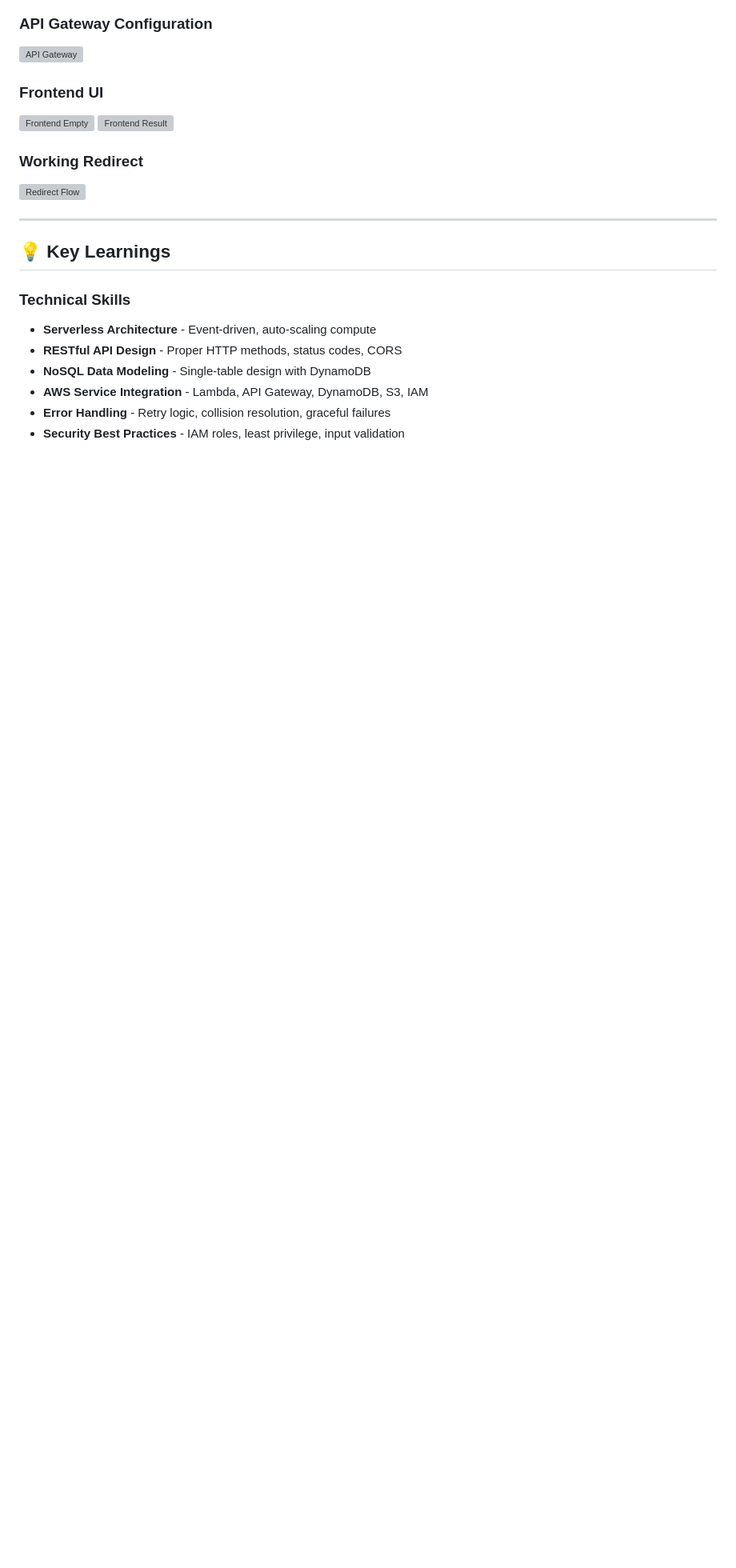
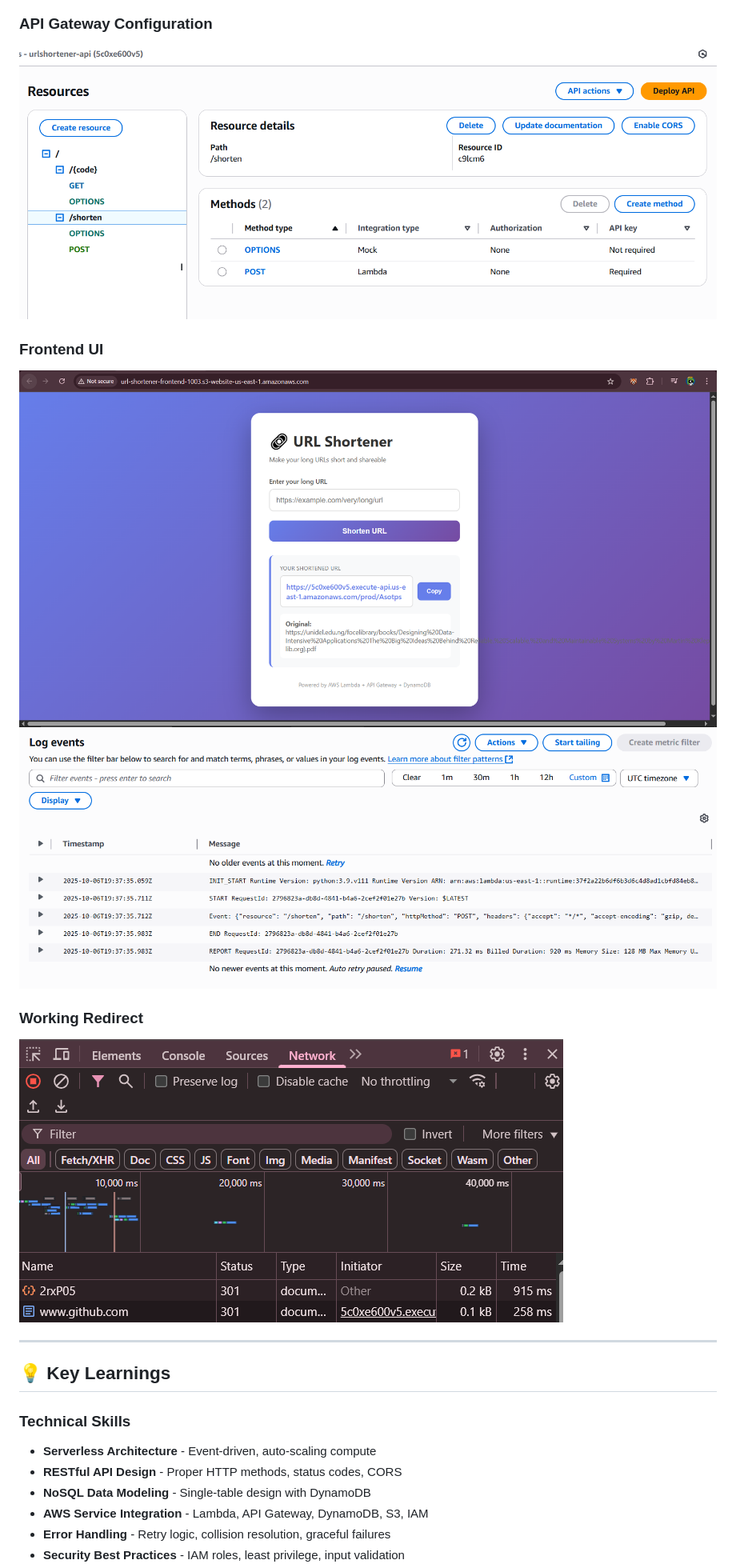
Before and after one commit to utsav1033/Serverless-URL-Shortener, a Markdown page: README.md, the part around one of its changes. Shown at 80% size. Drawn GitHub-style; blank space fills up the shorter version; grey boxes are pictures that could not be loaded.

```diff
--- a/README.md
+++ b/README.md
@@ -214,14 +209,14 @@ curl -I https://YOUR-API-URL/prod/abc123
 
 
 ### API Gateway Configuration
-![API Gateway](screenshots/s4.png)
+![API Gateway](screenshots/s4.PNG)
 
 ### Frontend UI
-![Frontend Empty](screenshots/s10.png)
-![Frontend Result](screenshots/s11.png)
+![Frontend Empty](screenshots/s10.PNG)
+![Frontend Result](screenshots/s11.PNG)
 
 ### Working Redirect
-![Redirect Flow](screenshots/s7.png)
+![Redirect Flow](screenshots/s7.PNG)
 
 ---
 
```
Also changed, not shown: other parts of README.md (+9 -14 lines).
